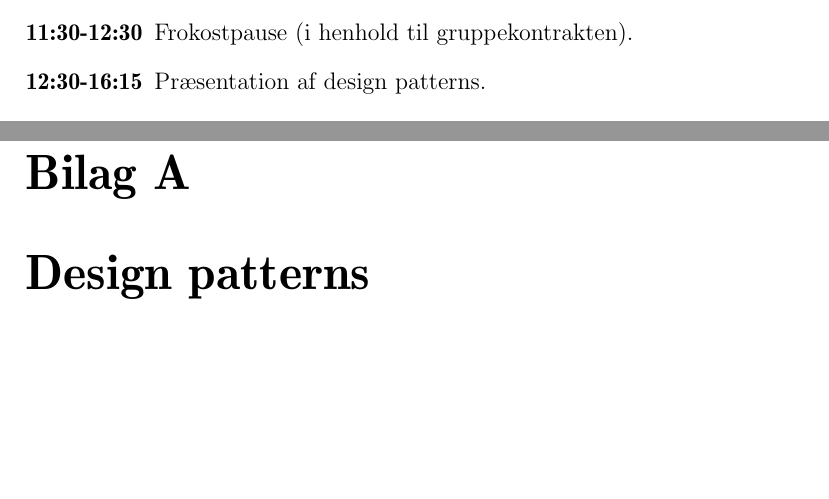
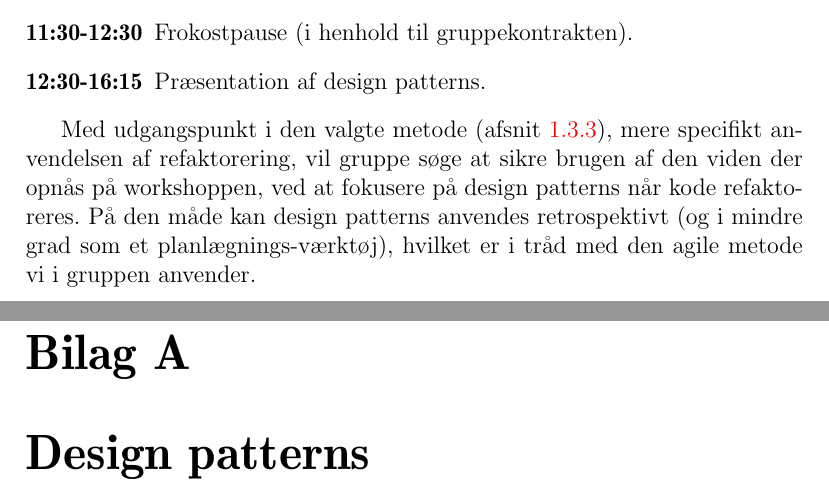
Before and after one commit to MikaelElkiaer/sw505-courses, a LaTeX document (soe/workshop-main.tex, which reads soe/workshop-2/implementationplan.tex): two parts of pages 14 and 15 of 18, joined at a grey line, cut so that both start at the same text, the shorter picture padded with empty space. Compiled offline with pdfLaTeX; the source files are stored in an older character set and shown here as Unicode.

Commit message:
Described how design patterns will be used through refactoring.

```diff
--- a/soe/workshop-2/implementationplan.tex
+++ b/soe/workshop-2/implementationplan.tex
@@ -31,3 +31,6 @@ Tidsplanen for workshop er som følger:
 \item [11:30-12:30] Frokostpause (i henhold til gruppekontrakten).
 \item [12:30-16:15] Præsentation af design patterns.
 \end{description}
+
+Med udgangspunkt i den valgte metode (\cref{method:xp:practice}), mere specifikt anvendelsen af refaktorering, vil gruppe søge at sikre brugen af den viden der opnås på workshoppen, ved at fokusere på design patterns når kode refaktoreres.
+På den måde kan design patterns anvendes retrospektivt (og i mindre grad som et planlægnings-værktøj), hvilket er i tråd med den agile metode vi i gruppen anvender.
```
Also changed, not shown: soe/workshop-1/implementation.tex (+1 -1 lines).
